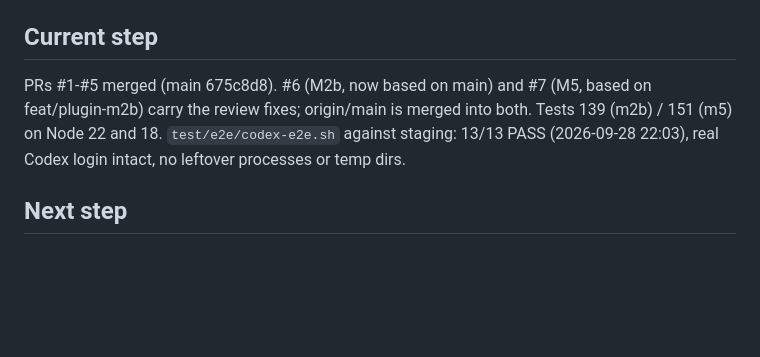
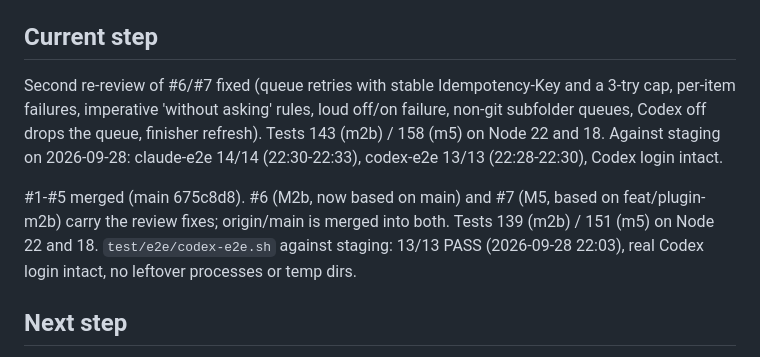
Before and after one commit to nlp-research-rosu/intent-check, a Markdown page: docs/status/plugin.md, the part around the change. GitHub-like rendering; blank space fills up the shorter version.

Commit message:
status: both e2e suites pass against staging

```diff
--- a/docs/status/plugin.md
+++ b/docs/status/plugin.md
@@ -12,7 +12,9 @@ Milestone: M2a (Claude Code plugin core). Stacked PRs (each merges into the one
 
 ## Current step
 
-PRs #1-#5 merged (main 675c8d8). #6 (M2b, now based on main) and #7 (M5, based on feat/plugin-m2b) carry the review fixes; origin/main is merged into both. Tests 139 (m2b) / 151 (m5) on Node 22 and 18. `test/e2e/codex-e2e.sh` against staging: 13/13 PASS (2026-09-28 22:03), real Codex login intact, no leftover processes or temp dirs.
+Second re-review of #6/#7 fixed (queue retries with stable Idempotency-Key and a 3-try cap, per-item failures, imperative 'without asking' rules, loud off/on failure, non-git subfolder queues, Codex off drops the queue, finisher refresh). Tests 143 (m2b) / 158 (m5) on Node 22 and 18. Against staging on 2026-09-28: claude-e2e 14/14 (22:30-22:33), codex-e2e 13/13 (22:28-22:30), Codex login intact.
+
+#1-#5 merged (main 675c8d8). #6 (M2b, now based on main) and #7 (M5, based on feat/plugin-m2b) carry the review fixes; origin/main is merged into both. Tests 139 (m2b) / 151 (m5) on Node 22 and 18. `test/e2e/codex-e2e.sh` against staging: 13/13 PASS (2026-09-28 22:03), real Codex login intact, no leftover processes or temp dirs.
 
 ## Next step
 
```
